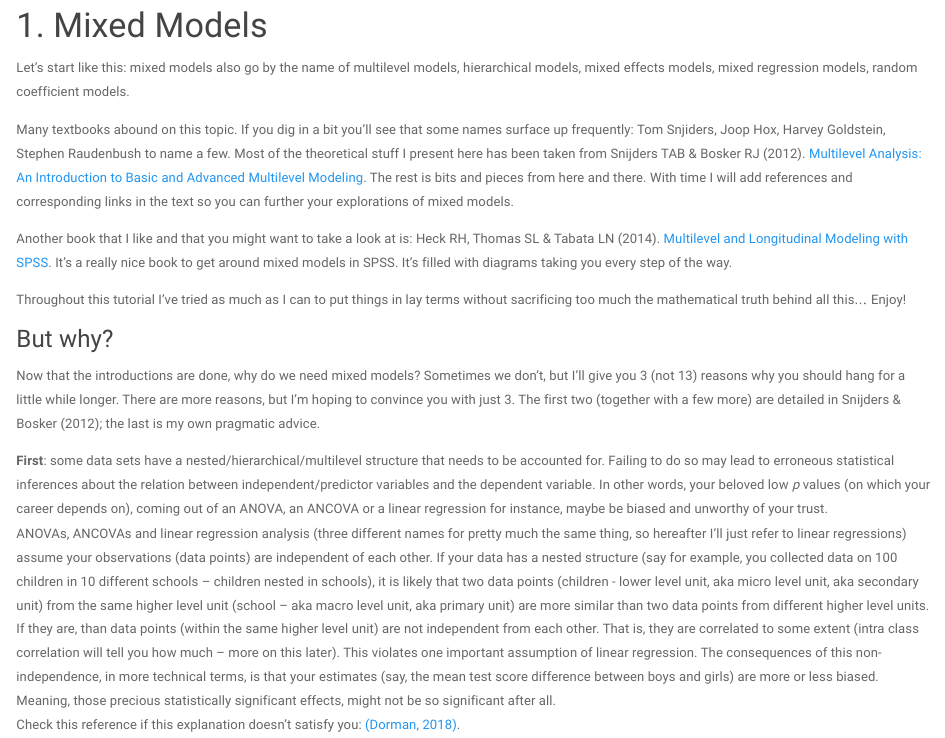
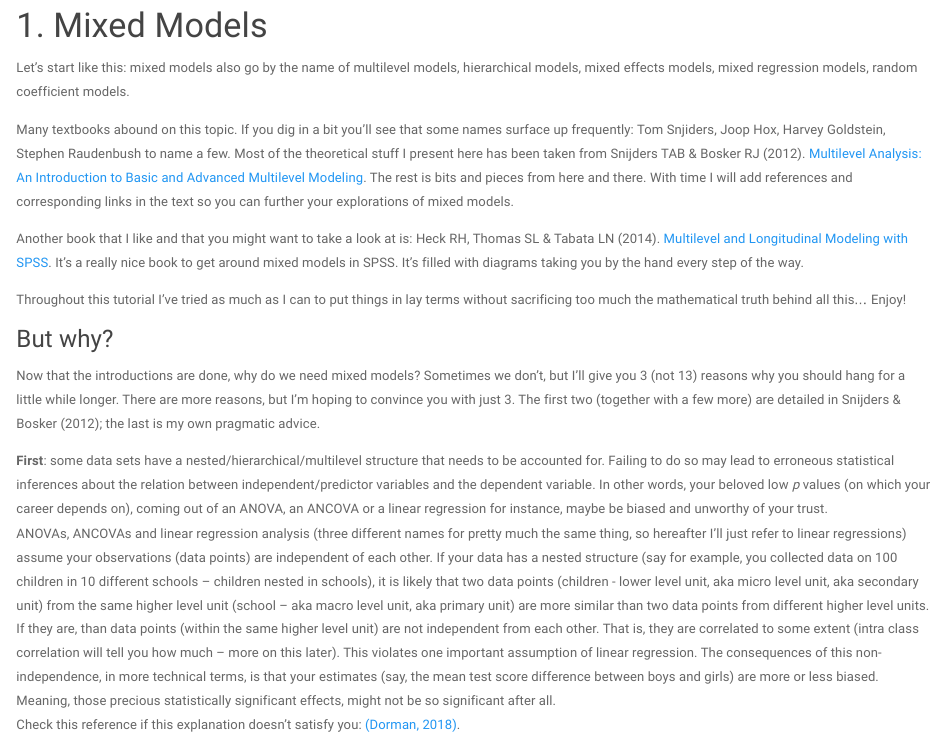
Before and after one commit to joaordaniel/stats, an R Markdown document (ch1.Rmd): the page in a window 1100 px wide, from 70 px down. Rendered offline with R 4.5, knitr and Pandoc, with nearby package versions.

Commit message:
20190320 0342

```diff
--- a/ch1.Rmd
+++ b/ch1.Rmd
@@ -3,7 +3,7 @@ Let’s start like this: mixed models also go by the name of multilevel models,
 
 Many textbooks abound on this topic. If you dig in a bit you’ll see that some names surface up frequently: Tom Snjiders, Joop Hox, Harvey Goldstein, Stephen Raudenbush to name a few. Most of the theoretical stuff I present here has been taken from Snijders TAB & Bosker RJ (2012). [Multilevel Analysis: An Introduction to Basic and Advanced Multilevel Modeling](https://www.stats.ox.ac.uk/~snijders/mlbook.htm). The rest is bits and pieces from here and there. With time I will add references and corresponding links in the text so you can further your explorations of mixed models.
 
-Another book that I like and that you might want to take a look at is: Heck RH, Thomas SL & Tabata LN (2014). [Multilevel and Longitudinal Modeling with SPSS](https://www.routledge.com/Multilevel-and-Longitudinal-Modeling-with-IBM-SPSS-2nd-Edition/Heck-Thomas-Tabata/p/book/9780415817110). It’s a really nice book to get around mixed models in SPSS. It’s filled with diagrams taking you every step of the way.
+Another book that I like and that you might want to take a look at is: Heck RH, Thomas SL & Tabata LN (2014). [Multilevel and Longitudinal Modeling with SPSS](https://www.routledge.com/Multilevel-and-Longitudinal-Modeling-with-IBM-SPSS-2nd-Edition/Heck-Thomas-Tabata/p/book/9780415817110). It’s a really nice book to get around mixed models in SPSS. It’s filled with diagrams taking you by the hand every step of the way.
 
 Throughout this tutorial I’ve tried as much as I can to put things in lay terms without sacrificing too much the mathematical truth behind all this… Enjoy!
 &nbsp;
```
Also changed, not shown: index.Rmd (+1 -1 lines), ch1.html, index.html.
